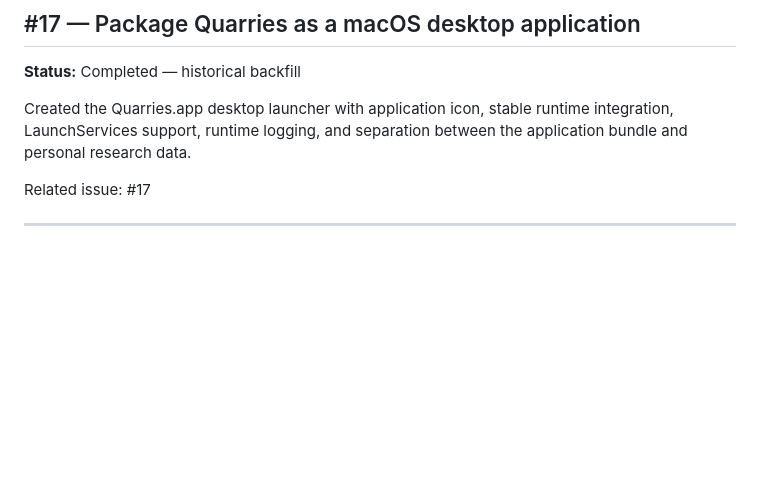
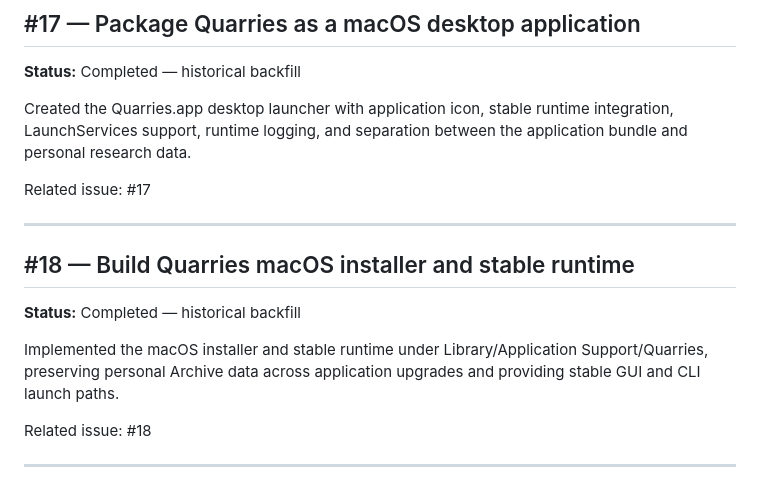
Before and after one commit to iamrichmack111/quarries, a Markdown page: docs/PROJECT-HISTORY.md, the part around the change. GitHub-like rendering; blank space fills up the shorter version.

Commit message:
docs(history): document macOS installer (#18)

```diff
--- a/docs/PROJECT-HISTORY.md
+++ b/docs/PROJECT-HISTORY.md
@@ -201,3 +201,14 @@ Created the Quarries.app desktop launcher with application icon, stable runtime
 Related issue: #17
 
 ---
+
+
+## #18 — Build Quarries macOS installer and stable runtime
+
+**Status:** Completed — historical backfill
+
+Implemented the macOS installer and stable runtime under Library/Application Support/Quarries, preserving personal Archive data across application upgrades and providing stable GUI and CLI launch paths.
+
+Related issue: #18
+
+---
```
